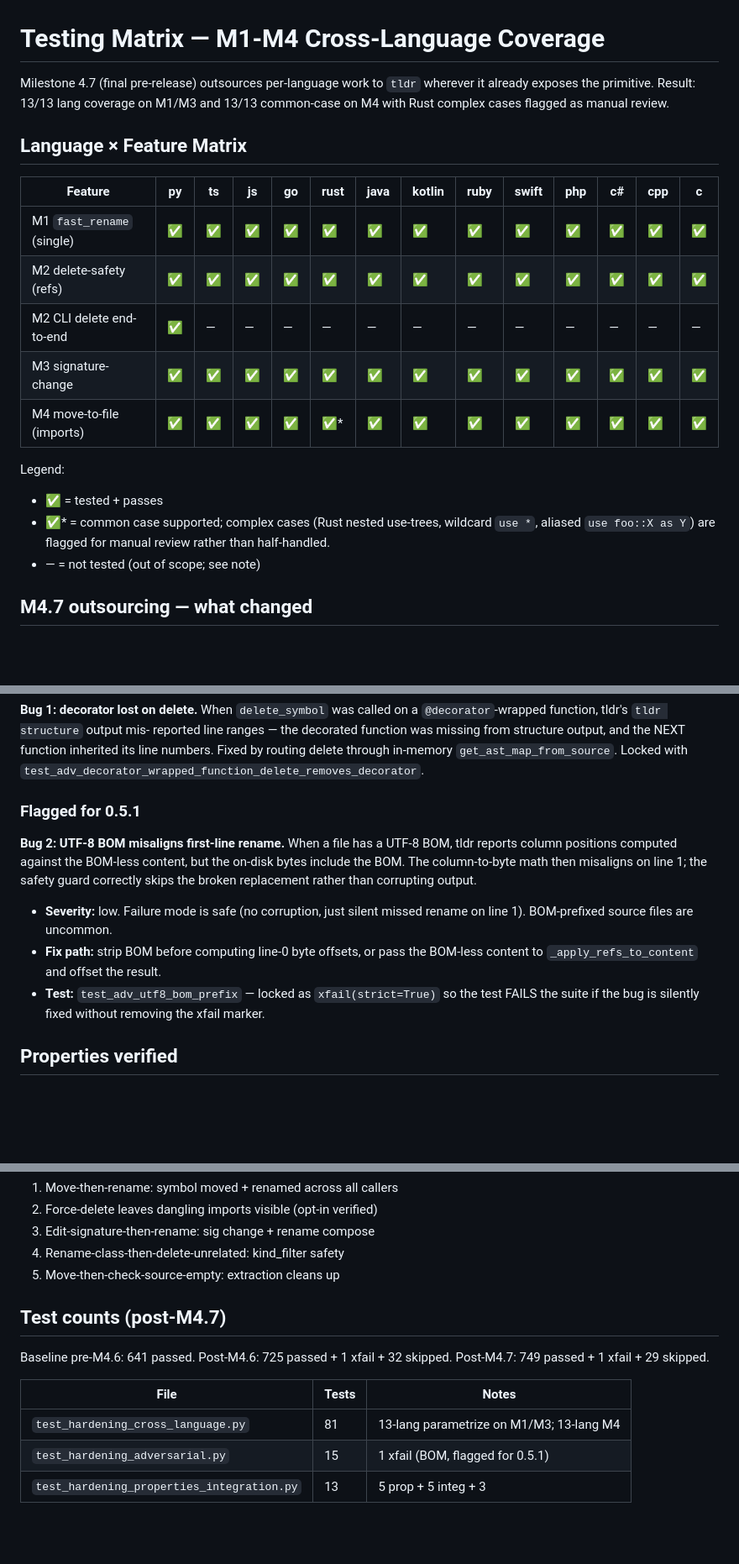
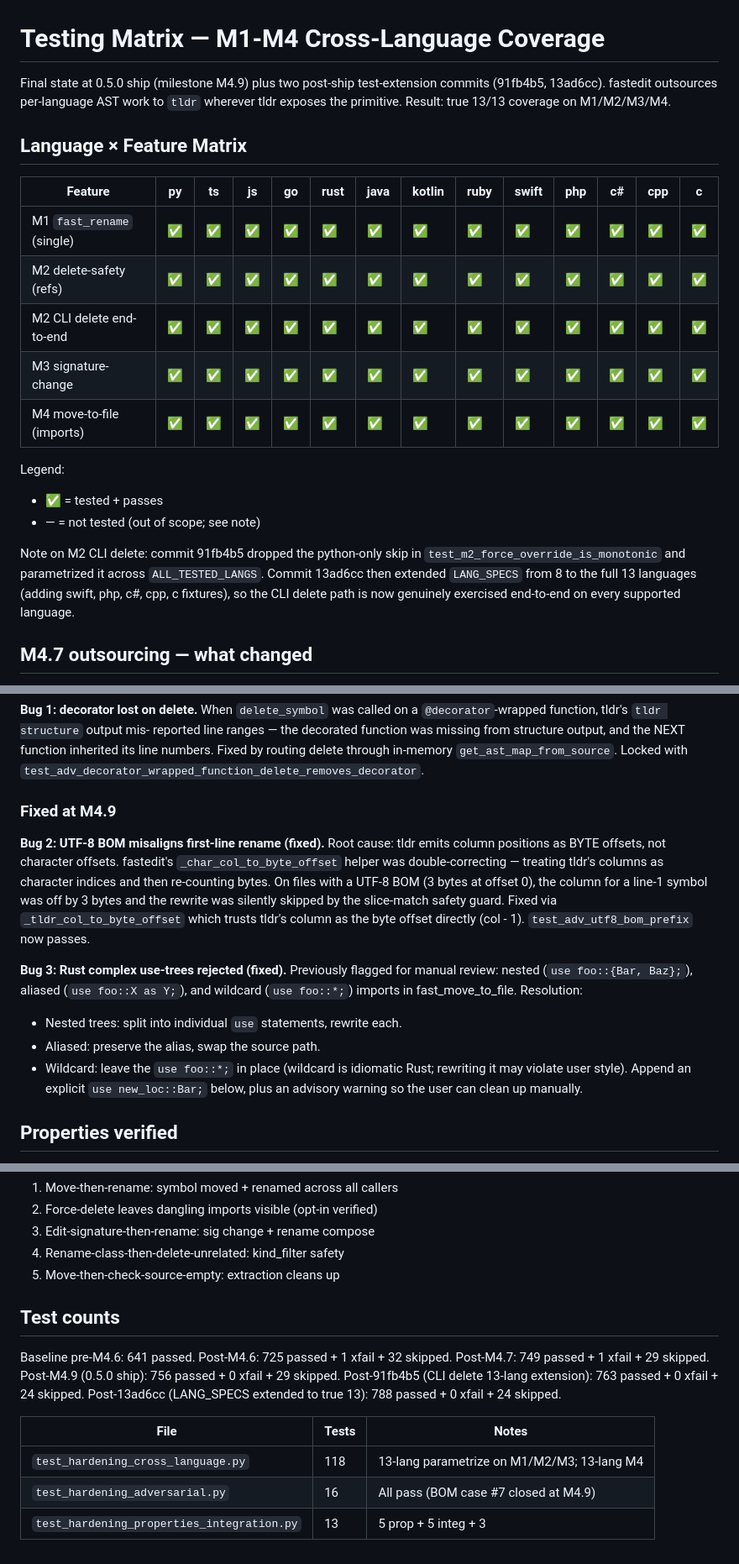
Before and after one commit to parcadei/fastedit, a Markdown page: docs/testing-matrix.md, 3 parts joined by grey strips. Shown at 84% size. GitHub-like rendering; blank space fills up the shorter version.

Commit message:
docs: rewrite testing-matrix.md against 0.5.0 shipped reality
The doc was written at M4.7 and never updated for M4.8/M4.9 or the
post-ship test extensions. Stale claims corrected:

- Opening names M4.9 as final milestone (was M4.7)
- Rust M4 move-to-file drops asterisk (M4.9 closed complex use-trees)
- BOM adversarial case #7 flips from xfail to Passes (M4.9 fix)
- M2 CLI delete row shows 13/13 (91fb4b5 extended cross-lang)
- LANG_SPECS footnote reflects true 13-lang coverage (13ad6cc)
- Test counts updated to 788 passed / 0 xfail / 24 skipped at HEAD
- Replaced "Flagged for 0.5.1" with "Fixed at M4.9" (BOM + Rust)
- Added tldr 0.1.6 note: AST-kinds now emitted on all 13 langs
- Legend ✅* entry removed (no more asterisks)

Docs only. No code or test change.

```diff
--- a/docs/testing-matrix.md
+++ b/docs/testing-matrix.md
@@ -1,9 +1,9 @@
 # Testing Matrix — M1-M4 Cross-Language Coverage
 
-Milestone 4.7 (final pre-release) outsources per-language work to
-`tldr` wherever it already exposes the primitive. Result: 13/13 lang
-coverage on M1/M3 and 13/13 common-case on M4 with Rust complex cases
-flagged as manual review.
+Final state at 0.5.0 ship (milestone M4.9) plus two post-ship
+test-extension commits (91fb4b5, 13ad6cc). fastedit outsources
+per-language AST work to `tldr` wherever tldr exposes the primitive.
+Result: true 13/13 coverage on M1/M2/M3/M4.
 
 ## Language × Feature Matrix
 
@@ -11,16 +11,20 @@ flagged as manual review.
 | ------------------------- | --- | --- | --- | --- | ---- | ---- | ------ | ---- | ----- | --- | -- | --- | -- |
 | M1 `fast_rename` (single) | ✅  | ✅  | ✅  | ✅  | ✅   | ✅   | ✅     | ✅   | ✅    | ✅  | ✅ | ✅  | ✅ |
 | M2 delete-safety (refs)   | ✅  | ✅  | ✅  | ✅  | ✅   | ✅   | ✅     | ✅   | ✅    | ✅  | ✅ | ✅  | ✅ |
-| M2 CLI delete end-to-end  | ✅  | —   | —   | —   | —    | —    | —      | —    | —     | —   | —  | —   | —  |
+| M2 CLI delete end-to-end  | ✅  | ✅  | ✅  | ✅  | ✅   | ✅   | ✅     | ✅   | ✅    | ✅  | ✅ | ✅  | ✅ |
 | M3 signature-change       | ✅  | ✅  | ✅  | ✅  | ✅   | ✅   | ✅     | ✅   | ✅    | ✅  | ✅ | ✅  | ✅ |
-| M4 move-to-file (imports) | ✅  | ✅  | ✅  | ✅  | ✅*  | ✅   | ✅     | ✅   | ✅    | ✅  | ✅ | ✅  | ✅ |
+| M4 move-to-file (imports) | ✅  | ✅  | ✅  | ✅  | ✅   | ✅   | ✅     | ✅   | ✅    | ✅  | ✅ | ✅  | ✅ |
 
 Legend:
 - ✅ = tested + passes
-- ✅* = common case supported; complex cases (Rust nested use-trees,
-  wildcard `use *`, aliased `use foo::X as Y`) are flagged for manual
-  review rather than half-handled.
 - — = not tested (out of scope; see note)
+
+Note on M2 CLI delete: commit 91fb4b5 dropped the python-only skip in
+`test_m2_force_override_is_monotonic` and parametrized it across
+`ALL_TESTED_LANGS`. Commit 13ad6cc then extended `LANG_SPECS` from 8
+to the full 13 languages (adding swift, php, c#, cpp, c fixtures), so
+the CLI delete path is now genuinely exercised end-to-end on every
+supported language.
 
 ## M4.7 outsourcing — what changed
 
@@ -159,22 +175,28 @@ structure output, and the NEXT function inherited its line numbers.
 Fixed by routing delete through in-memory `get_ast_map_from_source`.
 Locked with `test_adv_decorator_wrapped_function_delete_removes_decorator`.
 
-### Flagged for 0.5.1
+### Fixed at M4.9
 
-**Bug 2: UTF-8 BOM misaligns first-line rename.** When a file has a
-UTF-8 BOM, tldr reports column positions computed against the BOM-less
-content, but the on-disk bytes include the BOM. The column-to-byte
-math then misaligns on line 1; the safety guard correctly skips the
-broken replacement rather than corrupting output.
+**Bug 2: UTF-8 BOM misaligns first-line rename (fixed).** Root cause:
+tldr emits column positions as BYTE offsets, not character offsets.
+fastedit's `_char_col_to_byte_offset` helper was double-correcting
+— treating tldr's columns as character indices and then re-counting
+bytes. On files with a UTF-8 BOM (3 bytes at offset 0), the column
+for a line-1 symbol was off by 3 bytes and the rewrite was silently
+skipped by the slice-match safety guard. Fixed via
+`_tldr_col_to_byte_offset` which trusts tldr's column as the byte
+offset directly (col - 1). `test_adv_utf8_bom_prefix` now passes.
 
-- **Severity:** low. Failure mode is safe (no corruption, just silent
-  missed rename on line 1). BOM-prefixed source files are uncommon.
-- **Fix path:** strip BOM before computing line-0 byte offsets, or
-  pass the BOM-less content to `_apply_refs_to_content` and offset
-  the result.
-- **Test:** `test_adv_utf8_bom_prefix` — locked as `xfail(strict=True)`
-  so the test FAILS the suite if the bug is silently fixed without
-  removing the xfail marker.
+**Bug 3: Rust complex use-trees rejected (fixed).** Previously flagged
+for manual review: nested (`use foo::{Bar, Baz};`), aliased
+(`use foo::X as Y;`), and wildcard (`use foo::*;`) imports in
+fast_move_to_file. Resolution:
+- Nested trees: split into individual `use` statements, rewrite each.
+- Aliased: preserve the alias, swap the source path.
+- Wildcard: leave the `use foo::*;` in place (wildcard is idiomatic
+  Rust; rewriting it may violate user style). Append an explicit
+  `use new_loc::Bar;` below, plus an advisory warning so the user
+  can clean up manually.
 
 ## Properties verified
 
@@ -194,14 +216,17 @@ broken replacement rather than corrupting output.
 4. Rename-class-then-delete-unrelated: kind_filter safety
 5. Move-then-check-source-empty: extraction cleans up
 
-## Test counts (post-M4.7)
+## Test counts
 
 Baseline pre-M4.6: 641 passed.
 Post-M4.6: 725 passed + 1 xfail + 32 skipped.
 Post-M4.7: 749 passed + 1 xfail + 29 skipped.
+Post-M4.9 (0.5.0 ship): 756 passed + 0 xfail + 29 skipped.
+Post-91fb4b5 (CLI delete 13-lang extension): 763 passed + 0 xfail + 24 skipped.
+Post-13ad6cc (LANG_SPECS extended to true 13): 788 passed + 0 xfail + 24 skipped.
 
-| File                                      | Tests | Notes                                    |
-| ----------------------------------------- | ----- | ---------------------------------------- |
-| `test_hardening_cross_language.py`        | 81    | 13-lang parametrize on M1/M3; 13-lang M4 |
-| `test_hardening_adversarial.py`           | 15    | 1 xfail (BOM, flagged for 0.5.1)         |
-| `test_hardening_properties_integration.py`| 13    | 5 prop + 5 integ + 3                     |
+| File                                      | Tests | Notes                                        |
+| ----------------------------------------- | ----- | -------------------------------------------- |
+| `test_hardening_cross_language.py`        | 118   | 13-lang parametrize on M1/M2/M3; 13-lang M4  |
+| `test_hardening_adversarial.py`           | 16    | All pass (BOM case #7 closed at M4.9)        |
+| `test_hardening_properties_integration.py`| 13    | 5 prop + 5 integ + 3                         |
```
Also changed, not shown: other parts of docs/testing-matrix.md (+16 -4 lines).
